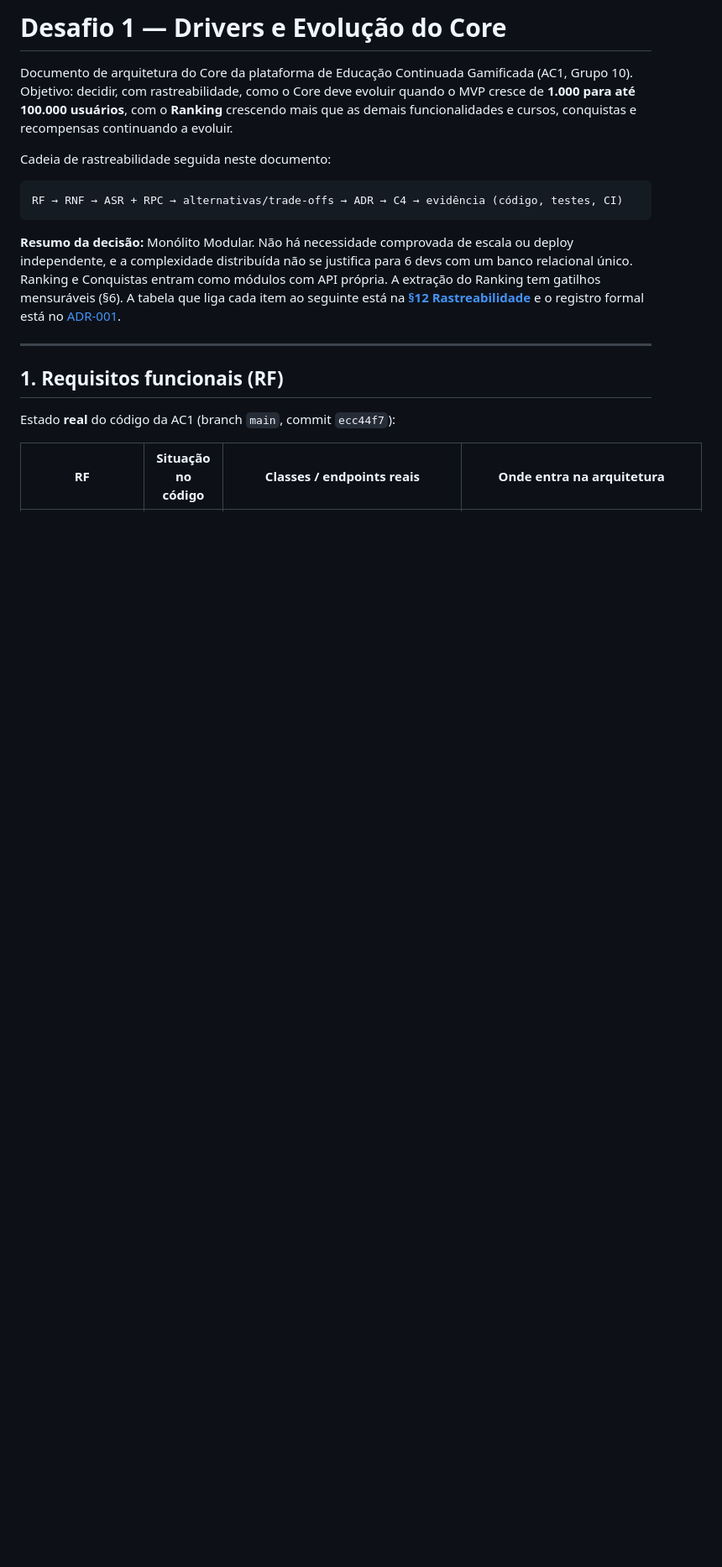
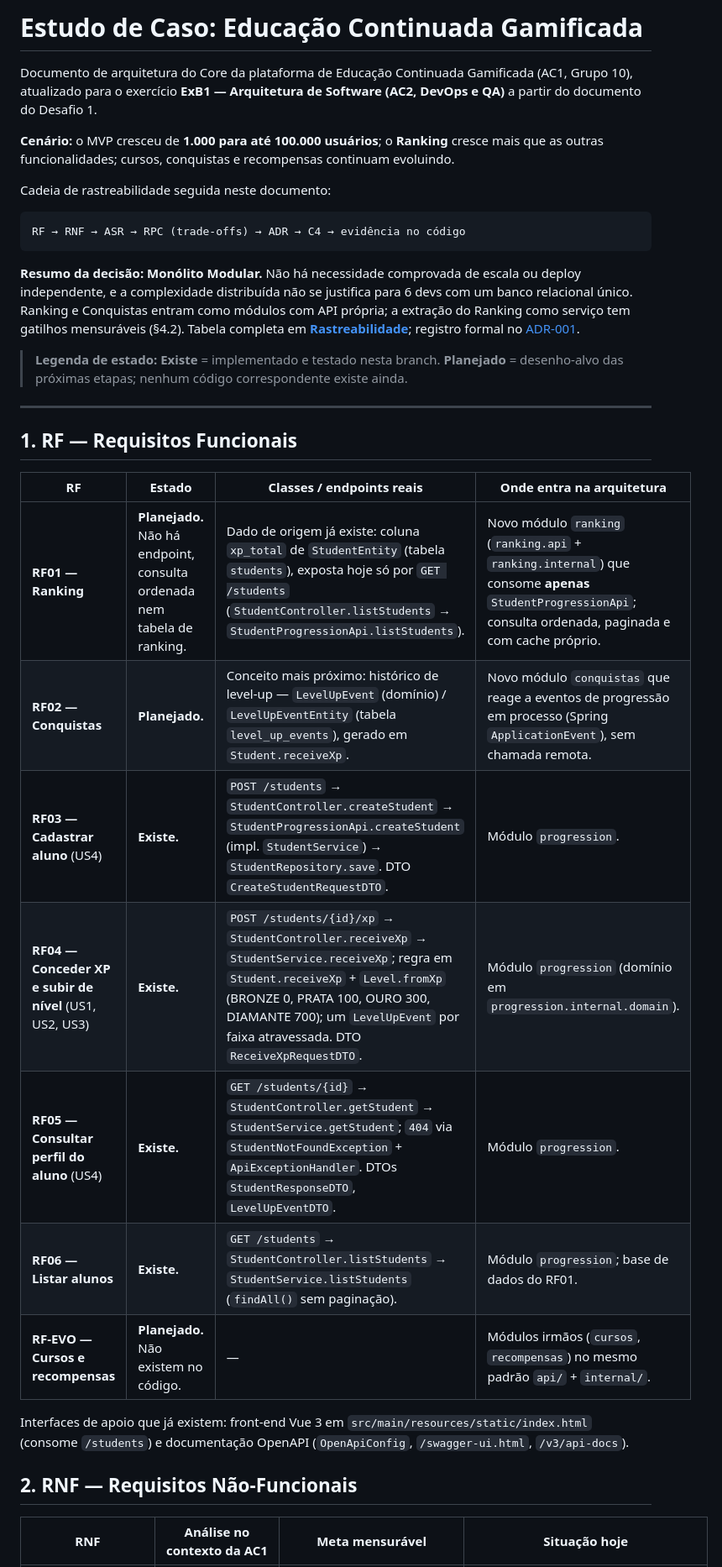
Before and after one commit to GuilhermDias/AC1-Devops, a Markdown page: docs/arquitetura/README.md, the part around one of its changes. Shown at 84% size. GitHub-like rendering; blank space fills up the shorter version.

````diff
--- a/docs/arquitetura/README.md
+++ b/docs/arquitetura/README.md
@@ -1,28 +1,46 @@
-# Desafio 1 — Drivers e Evolução do Core
+# Estudo de Caso: Educação Continuada Gamificada
 
-Documento de arquitetura do Core da plataforma de Educação Continuada Gamificada (AC1, Grupo 10).
-Objetivo: decidir, com rastreabilidade, como o Core deve evoluir quando o MVP cresce de
-**1.000 para até 100.000 usuários**, com o **Ranking** crescendo mais que as demais
-funcionalidades e cursos, conquistas e recompensas continuando a evoluir.
+Documento de arquitetura do Core da plataforma de Educação Continuada Gamificada (AC1, Grupo 10),
+atualizado para o exercício **ExB1 — Arquitetura de Software (AC2, DevOps e QA)** a partir do
+documento do Desafio 1.
+
+**Cenário:** o MVP cresceu de **1.000 para até 100.000 usuários**; o **Ranking** cresce mais que
+as outras funcionalidades; cursos, conquistas e recompensas continuam evoluindo.
 
 Cadeia de rastreabilidade seguida neste documento:
 
 ```
-RF → RNF → ASR + RPC → alternativas/trade-offs → ADR → C4 → evidência (código, testes, CI)
+RF → RNF → ASR → RPC (trade-offs) → ADR → C4 → evidência no código
 ```
 
-**Resumo da decisão:** Monólito Modular. Não há necessidade comprovada de escala ou deploy
+**Resumo da decisão:** **Monólito Modular.** Não há necessidade comprovada de escala ou deploy
 independente, e a complexidade distribuída não se justifica para 6 devs com um banco relacional
-único. Ranking e Conquistas entram como módulos com API própria. A extração do Ranking tem
-gatilhos mensuráveis (§6). A tabela que liga cada item ao seguinte está na
-**[§12 Rastreabilidade](#12-rastreabilidade)** e o registro formal está no
+único. Ranking e Conquistas entram como módulos com API própria; a extração do Ranking como
+serviço tem gatilhos mensuráveis (§4.2). Tabela completa em
+**[Rastreabilidade](#rastreabilidade)**; registro formal no
 [ADR-001](adr/ADR-001-estilo-arquitetural-core.md).
+
+> **Legenda de estado:** **Existe** = implementado e testado nesta branch. **Planejado** = desenho-alvo
+> das próximas etapas; nenhum código correspondente existe ainda.
 
 ---
 
-## 1. Requisitos funcionais (RF)
+## 1. RF — Requisitos Funcionais
 
-Estado **real** do código da AC1 (branch `main`, commit `ecc44f7`):
+| RF | Estado | Classes / endpoints reais | Onde entra na arquitetura |
+|---|---|---|---|
+| **RF01 — Ranking** | **Planejado.** Não há endpoint, consulta ordenada nem tabela de ranking. | Dado de origem já existe: coluna `xp_total` de `StudentEntity` (tabela `students`), exposta hoje só por `GET /students` (`StudentController.listStudents` → `StudentProgressionApi.listStudents`). | Novo módulo `ranking` (`ranking.api` + `ranking.internal`) que consome **apenas** `StudentProgressionApi`; consulta ordenada, paginada e com cache próprio. |
+| **RF02 — Conquistas** | **Planejado.** | Conceito mais próximo: histórico de level-up — `LevelUpEvent` (domínio) / `LevelUpEventEntity` (tabela `level_up_events`), gerado em `Student.receiveXp`. | Novo módulo `conquistas` que reage a eventos de progressão em processo (Spring `ApplicationEvent`), sem chamada remota. |
+| **RF03 — Cadastrar aluno** (US4) | **Existe.** | `POST /students` → `StudentController.createStudent` → `StudentProgressionApi.createStudent` (impl. `StudentService`) → `StudentRepository.save`. DTO `CreateStudentRequestDTO`. | Módulo `progression`. |
+| **RF04 — Conceder XP e subir de nível** (US1, US2, US3) | **Existe.** | `POST /students/{id}/xp` → `StudentController.receiveXp` → `StudentService.receiveXp`; regra em `Student.receiveXp` + `Level.fromXp` (BRONZE 0, PRATA 100, OURO 300, DIAMANTE 700); um `LevelUpEvent` por faixa atravessada. DTO `ReceiveXpRequestDTO`. | Módulo `progression` (domínio em `progression.internal.domain`). |
+| **RF05 — Consultar perfil do aluno** (US4) | **Existe.** | `GET /students/{id}` → `StudentController.getStudent` → `StudentService.getStudent`; `404` via `StudentNotFoundException` + `ApiExceptionHandler`. DTOs `StudentResponseDTO`, `LevelUpEventDTO`. | Módulo `progression`. |
+| **RF06 — Listar alunos** | **Existe.** | `GET /students` → `StudentController.listStudents` → `StudentService.listStudents` (`findAll()` sem paginação). | Módulo `progression`; base de dados do RF01. |
+| **RF-EVO — Cursos e recompensas** | **Planejado.** Não existem no código. | — | Módulos irmãos (`cursos`, `recompensas`) no mesmo padrão `api/` + `internal/`. |
 
-| RF | Situação no código | Classes / endpoints reais | Onde entra na arquitetura |
+Interfaces de apoio que já existem: front-end Vue 3 em `src/main/resources/static/index.html`
+(consome `/students`) e documentação OpenAPI (`OpenApiConfig`, `/swagger-ui.html`, `/v3/api-docs`).
+
+## 2. RNF — Requisitos Não-Funcionais
+
+| RNF | Análise no contexto da AC1 | Meta mensurável | Situação hoje |
 |---|---|---|---|
````
Also changed, not shown: other parts of docs/arquitetura/README.md (+188 -171 lines), README.md (+3 -2 lines), 1 other file.
